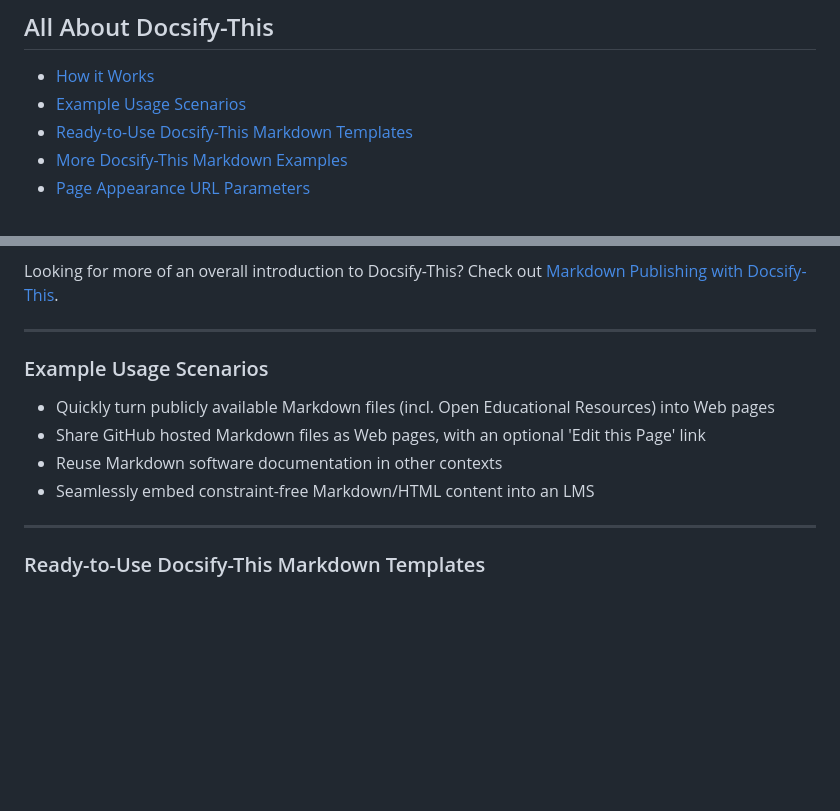
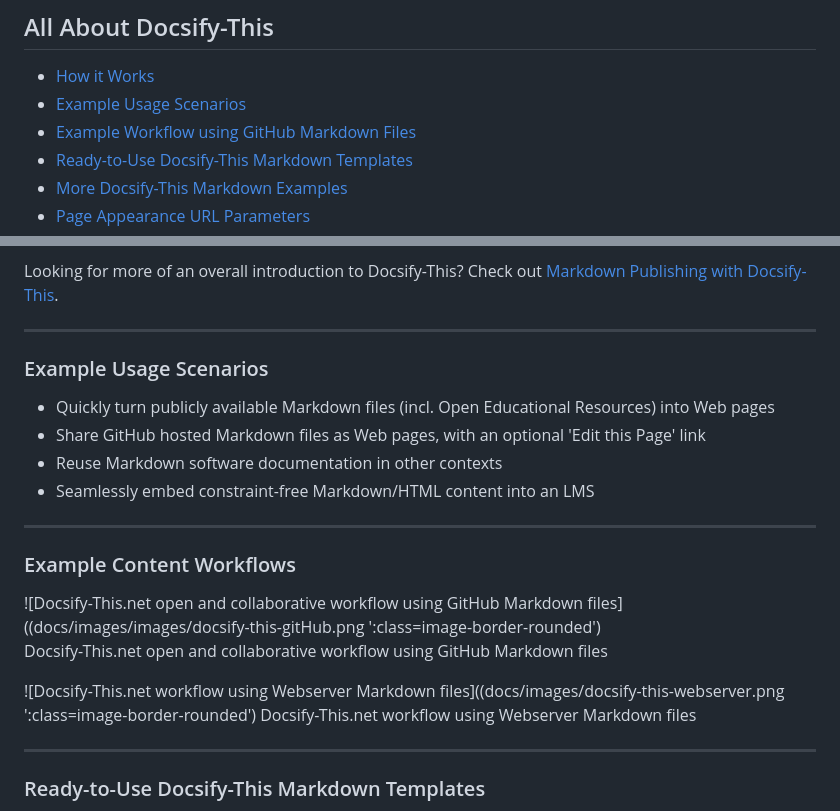
Before and after one commit to paulhibbitts/test-docsify-this, a Markdown page: README.md, 2 parts joined by grey strips. Drawn GitHub-style; blank space fills up the shorter version.

```diff
--- a/README.md
+++ b/README.md
@@ -18,6 +18,7 @@ _Figure 1. [Docsify-This.net](https://docsify-this.net) Web Page Builder._
 
 * [How it Works](#how-it-works)
 * [Example Usage Scenarios](#example-usage-scenarios)
+* [Example Workflow using GitHub Markdown Files](#example-usage-scenarios)
 * [Ready-to-Use Docsify-This Markdown Templates](#ready-to-use-docsify-this-markdown-templates)
 * [More Docsify-This Markdown Examples](#more-docsify-this-markdown-examples)
 * [Page Appearance URL Parameters](#page-appearance-url-parameters)
@@ -49,12 +50,30 @@ Looking for more of an overall introduction to Docsify-This? Check out [Markdown
 
 ---
 
+
 ### Example Usage Scenarios
 
 * Quickly turn publicly available Markdown files (incl. Open Educational Resources) into Web pages
 * Share GitHub hosted Markdown files as Web pages, with an optional 'Edit this Page' link
 * Reuse Markdown software documentation in other contexts
 * Seamlessly embed constraint-free Markdown/HTML content into an LMS
+
+---
+
+### Example Content Workflows
+
+<div class="row">
+<div class="column">
+
+![Docsify-This.net open and collaborative workflow using GitHub Markdown files]((docs/images/images/docsify-this-gitHub.png ':class=image-border-rounded')
+Docsify-This.net open and collaborative workflow using GitHub Markdown files
+</div>
+<div class="column">
+
+![Docsify-This.net workflow using Webserver Markdown files]((docs/images/docsify-this-webserver.png ':class=image-border-rounded')
+Docsify-This.net workflow using Webserver Markdown files
+</div>
+</div>
 
 ---
 
```
Also changed, not shown: docs/README.md (+18 -0 lines), docs/images/docsify-this-gitHub.png (added), docs/images/docsify-this-webserver.png (added), 1 other file.
